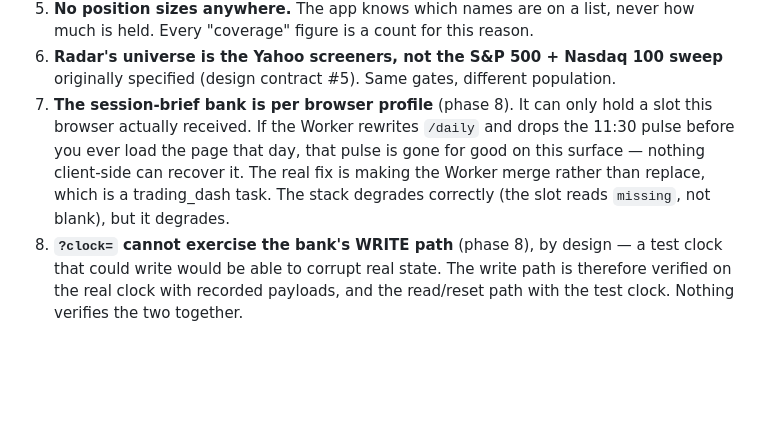
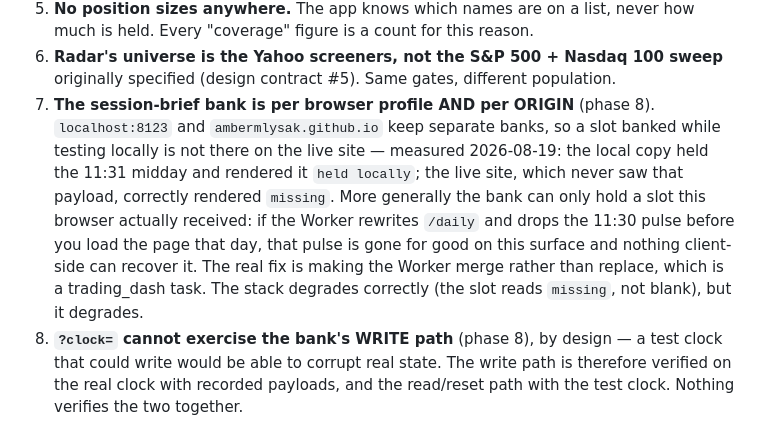
Before and after one commit to ambermlysak/decision_dash, a Markdown page: CLAUDE.md, the part around the change. GitHub-like rendering; blank space fills up the shorter version.

Commit message:
Docs: the brief bank is per origin, not just per profile
Measured on the live site after the phase-8 push: localhost:8123 held the
11:31 midday and rendered it `held locally`; ambermlysak.github.io, which
never received that payload, rendered `missing`. Same bug, different
localStorage origin. Known gap 7 said "per browser profile", which would
have led someone to expect a local test to predict the live surface.

Co-Authored-By: Claude Opus 5 (1M context) <noreply@anthropic.com>

```diff
--- a/CLAUDE.md
+++ b/CLAUDE.md
@@ -364,13 +364,17 @@ These are stated, not fixed. Each is a real limit of the built surfaces.
    how much is held. Every "coverage" figure is a count for this reason.
 6. **Radar's universe is the Yahoo screeners, not the S&P 500 + Nasdaq 100 sweep**
    originally specified (design contract #5). Same gates, different population.
-7. **The session-brief bank is per browser profile** (phase 8). It can only hold
-   a slot this browser actually received. If the Worker rewrites `/daily` and
-   drops the 11:30 pulse before you ever load the page that day, that pulse is
-   gone for good on this surface — nothing client-side can recover it. The real
-   fix is making the Worker merge rather than replace, which is a trading_dash
-   task. The stack degrades correctly (the slot reads `missing`, not blank), but
-   it degrades.
+7. **The session-brief bank is per browser profile AND per ORIGIN** (phase 8).
+   `localhost:8123` and `ambermlysak.github.io` keep separate banks, so a slot
+   banked while testing locally is not there on the live site — measured
+   2026-08-19: the local copy held the 11:31 midday and rendered it `held
+   locally`; the live site, which never saw that payload, correctly rendered
+   `missing`. More generally the bank can only hold a slot this browser actually
+   received: if the Worker rewrites `/daily` and drops the 11:30 pulse before you
+   load the page that day, that pulse is gone for good on this surface and
+   nothing client-side can recover it. The real fix is making the Worker merge
+   rather than replace, which is a trading_dash task. The stack degrades
+   correctly (the slot reads `missing`, not blank), but it degrades.
 8. **`?clock=` cannot exercise the bank's WRITE path** (phase 8), by design — a
    test clock that could write would be able to corrupt real state. The write
    path is therefore verified on the real clock with recorded payloads, and the
```
